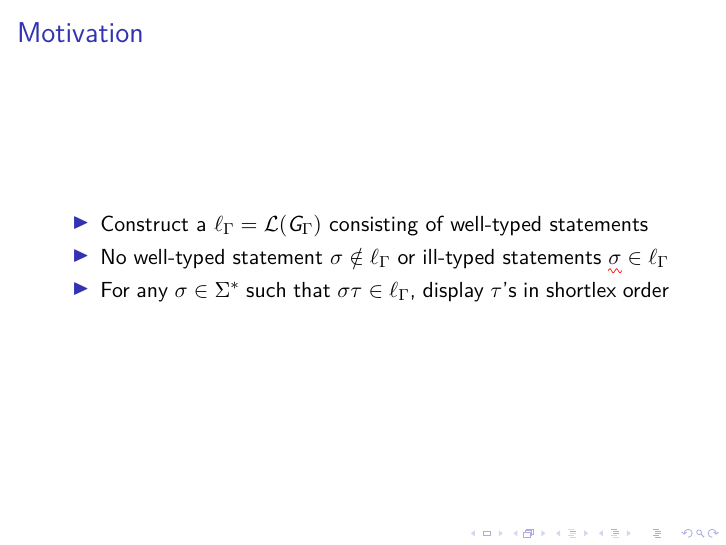
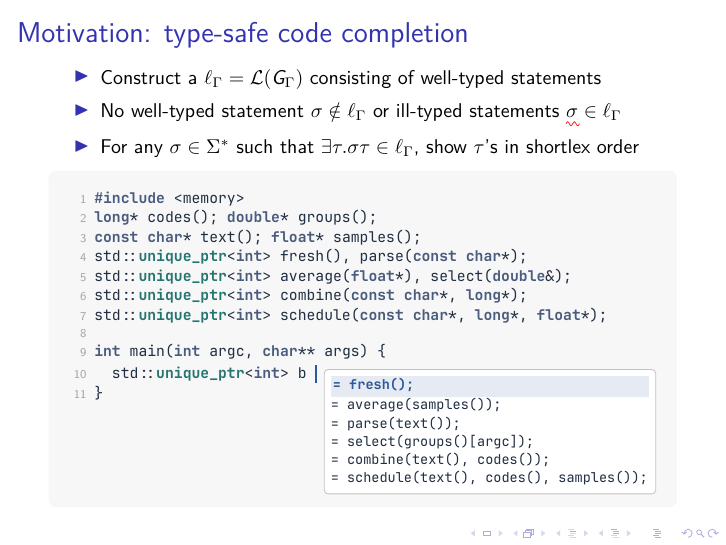
Before and after one commit to breandan/api2cfg, LaTeX slides (latex/uspl2026/presentation.tex): page 2 of 23 before the commit and page 4 of 25 after it. Compiled offline with XeLaTeX; a missing font is replaced by an installed copy or a similar font.

Commit message:
animate motivation slide

```diff
--- a/latex/uspl2026/presentation.tex
+++ b/latex/uspl2026/presentation.tex
@@ -66,6 +66,7 @@
 \setbeamercolor{apiruleblue}{fg=apiink,bg=apiblue!6}
 \setbeamercolor{apirulegreen}{fg=apiink,bg=apigreen!7}
 \setbeamercolor{apiwarning}{fg=apiink,bg=apiamber!10}
+\setbeamercolor{apieditor}{fg=apiink,bg=black!3}
 
 \lstdefinestyle{grammarcpp}{
   language=C++,
@@ -117,6 +118,14 @@
 % reserve plain \widehat for wider expressions such as \widehat{\mathcal T}.
 \newcommand{\tstate}[1]{\skew{2}\widehat{#1}\,}
 
+% Zero-width IDE caret with a remembered anchor for completion popups.
+\newcommand{\idecursor}[1]{%
+  \tikz[remember picture,baseline=-0.55ex]{%
+    \coordinate (#1);%
+    \draw[apiblue,line width=0.75pt] (0,-1.1ex) -- (0,1.20ex);%
+  }%
+}
+
 % Compact labels for judgments and generated rules.
 \newcommand{\rulename}[1]{%
   \textcolor{apiblue}{\text{\scriptsize\bfseries\sffamily #1}}}
@@ -143,12 +152,87 @@
     \titlepage
   \end{frame}
 
-  \begin{frame}{Motivation}
+  \begin{frame}[t,fragile]{Motivation: type-safe code completion}
+    \vspace{-0.4em}
+    {\small
     \begin{itemize}
+      \setlength{\itemsep}{0.18em}
       \item Construct a $\ell_\Gamma = \mathcal{L}(G_\Gamma)$ consisting of well-typed statements
       \item No well-typed statement $\sigma \notin \ell_\Gamma$ or ill-typed statements $\err{\sigma} \in \ell_\Gamma$
-      \item For any $\sigma \in \Sigma^*$ such that $\sigma\tau \in \ell_\Gamma$, display $\tau$'s in shortlex order
-    \end{itemize}
+      \item For any $\sigma \in \Sigma^*$ such that $\exists \tau.\sigma\tau \in \ell_\Gamma$, show $\tau$'s in shortlex order
+    \end{itemize}}
+
+    \vspace{-0.15em}
+    \onslide<2->
+    \begin{beamercolorbox}[rounded=true,sep=0pt,wd=\textwidth]{apieditor}
+      \lstset{
+        style=grammarcpp,
+        basicstyle=\ttfamily\fontsize{7.4}{8.6}\selectfont,
+        numbers=left,
+        numberstyle=\tiny\color{black!35},
+        numbersep=0.65em,
+        xleftmargin=2.55em,
+        xrightmargin=0.50em,
+        aboveskip=0.20em,
+        belowskip=0.06em,
+        emph={unique_ptr},
+        emphstyle=\bfseries\color{apiteal},
+        escapeinside={(*@}{@*)}
+      }
+\begin{lstlisting}
+#include <memory>
+long* codes(); double* groups();
+const char* text(); float* samples();
+std::unique_ptr<int> fresh(), parse(const char*);
+std::unique_ptr<int> average(float*), select(double&);
+std::unique_ptr<int> combine(const char*, long*);
+std::unique_ptr<int> schedule(const char*, long*, float*);
+
+int main(int argc, char** args) {
+  std::unique_ptr<int> b (*@\idecursor{motivation-cursor}@*)
+}
+\end{lstlisting}
+      \vspace{4.4em}
+    \end{beamercolorbox}
+    \onslide<1->
+
+    \begin{tikzpicture}[remember picture,overlay]
+      \only<3->{%
+        \node[
+          anchor=north west,
+          xshift=0.35em,
+          yshift=0.25em,
+          draw=black!24,
+          fill=white,
+          rounded corners=2pt,
+          inner sep=0.30em,
+          text=apiink
+        ] at (motivation-cursor) {%
+          \begin{minipage}{0.52\textwidth}
+            \fontsize{6.8}{8.0}\selectfont
+            \begingroup
+              \setlength{\fboxsep}{1.1pt}%
+              \colorbox{apiblue!12}{%
+                \makebox[\dimexpr\linewidth-2\fboxsep\relax][l]{%
+                  \strut{\ttfamily\bfseries\color{apiblue}= fresh();}%
+                }%
+              }%
+            \endgroup
+            \par\makebox[\linewidth][l]{\strut\ttfamily
+              = average(samples());}
+            \par\makebox[\linewidth][l]{\strut\ttfamily
+              = parse(text());}
+            \par\makebox[\linewidth][l]{\strut\ttfamily
+              = select(groups()[argc]);}
+            \par\makebox[\linewidth][l]{\strut\ttfamily
+              = combine(text(), codes());}
+            \par\makebox[\linewidth][l]{\strut\ttfamily
+              = schedule(text(), codes(), samples());}
+          \end{minipage}%
+        };
+      }
+    \end{tikzpicture}
+
   \end{frame}
 % -------------------------------------------------
 
```
Also changed, not shown: latex/uspl2026/presentation.pdf.
